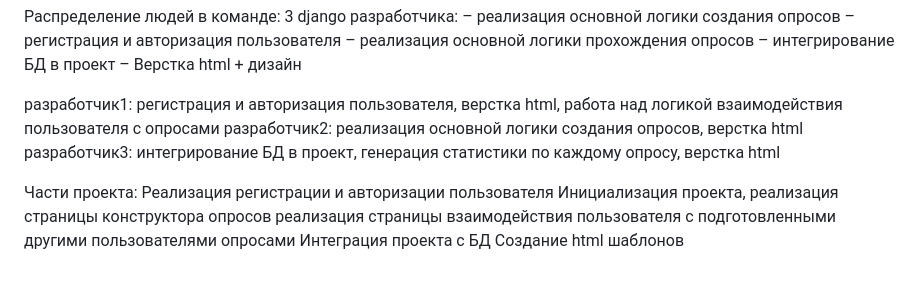
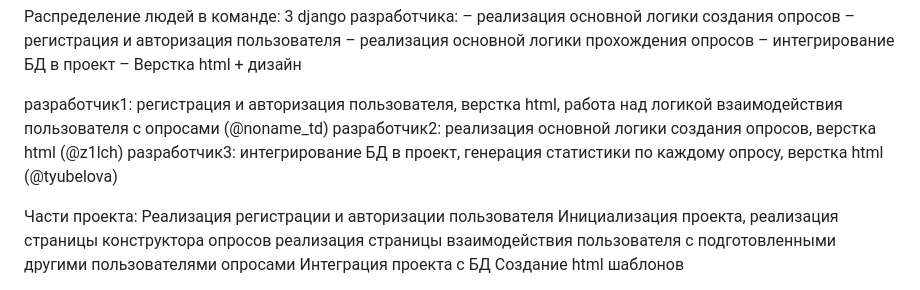
Before and after one commit to davletbaevtr/hseforms, a Markdown page: README.md, the part around the change. GitHub-like rendering.

```diff
--- a/README.md
+++ b/README.md
@@ -44,9 +44,9 @@
 – интегрирование БД в проект
 – Верстка html + дизайн
 
-разработчик1: регистрация и авторизация пользователя, верстка html, работа над логикой взаимодействия пользователя с опросами
-разработчик2: реализация основной логики создания опросов, верстка html
-разработчик3: интегрирование БД в проект, генерация статистики по каждому опросу, верстка html
+разработчик1: регистрация и авторизация пользователя, верстка html, работа над логикой взаимодействия пользователя с опросами (@noname_td)
+разработчик2: реализация основной логики создания опросов, верстка html (@z1lch)
+разработчик3: интегрирование БД в проект, генерация статистики по каждому опросу, верстка html (@tyubelova)
 
 Части проекта:
 Реализация регистрации и авторизации пользователя
```
